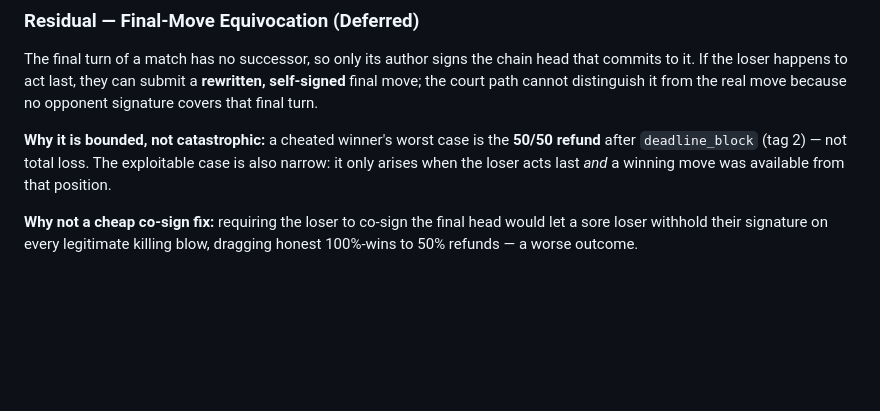
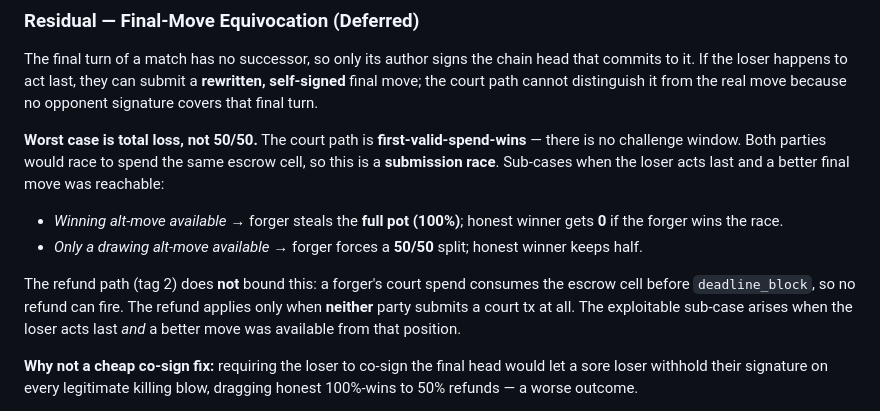
Before and after one commit to toastmanAu/crypto-blast, a Markdown page: docs/ESCROW.md, the part around the change. GitHub-like rendering; blank space fills up the shorter version.

Commit message:
docs(phase4): correct court residual bound — first-spend race, honest winner can lose 100% (not 50/50)
Both ESCROW.md §8 and the phase4a spec §6 incorrectly stated the cheated
winner's worst case was the 50/50 refund (not total loss). The court path
is first-valid-spend-wins with no challenge window: a forger and the honest
winner race to spend the same escrow cell. If a winning alt-move existed and
the forger wins the race, the honest winner receives 0 (100% theft). The
refund path does not bound an active forger — a court spend consumes the
cell before deadline_block. Corrected both files; no code/tests/figures
changed.

```diff
--- a/docs/ESCROW.md
+++ b/docs/ESCROW.md
@@ -282,10 +282,21 @@ head that commits to it. If the loser happens to act last, they can submit a
 **rewritten, self-signed** final move; the court path cannot distinguish it from
 the real move because no opponent signature covers that final turn.
 
-**Why it is bounded, not catastrophic:** a cheated winner's worst case is the
-**50/50 refund** after `deadline_block` (tag 2) — not total loss. The exploitable
-case is also narrow: it only arises when the loser acts last *and* a winning move
-was available from that position.
+**Worst case is total loss, not 50/50.** The court path is
+**first-valid-spend-wins** — there is no challenge window. Both parties would race
+to spend the same escrow cell, so this is a **submission race**. Sub-cases when
+the loser acts last and a better final move was reachable:
+
+- *Winning alt-move available* → forger steals the **full pot (100%)**; honest
+  winner gets **0** if the forger wins the race.
+- *Only a drawing alt-move available* → forger forces a **50/50** split; honest
+  winner keeps half.
+
+The refund path (tag 2) does **not** bound this: a forger's court spend consumes
+the escrow cell before `deadline_block`, so no refund can fire. The refund applies
+only when **neither** party submits a court tx at all. The exploitable sub-case
+arises when the loser acts last *and* a better move was available from that
+position.
 
 **Why not a cheap co-sign fix:** requiring the loser to co-sign the final head
 would let a sore loser withhold their signature on every legitimate killing blow,
```
Also changed, not shown: 1 other file.
